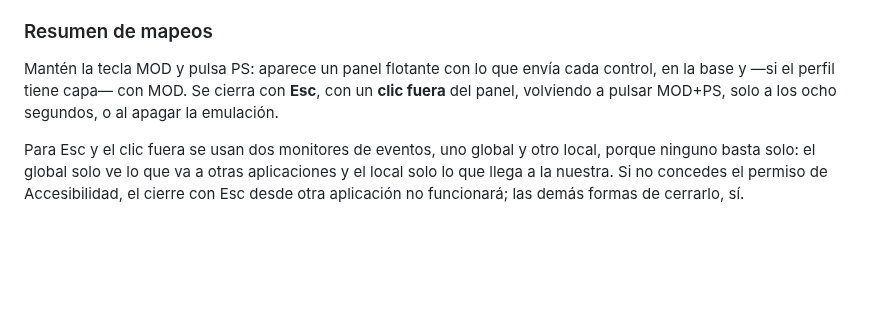
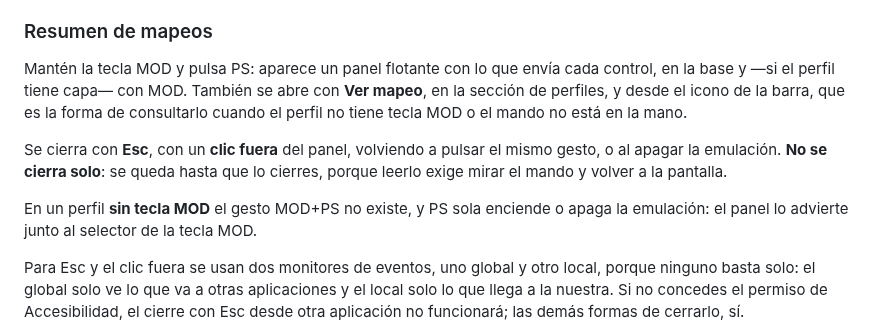
Before and after one commit to em4go/nacon-controller, a Markdown page: README.md, the part around the change. Rendered like a GitHub page; blank space fills up the shorter version.

Commit message:
docs: the summary stays open, opens from the window, and the pad can go quiet
The README still promised that the panel closed itself after eight seconds, which it no longer does, and
neither the window button nor the menu bar entry were documented. The paragraph now also says what happens
in a profile without a MOD key, because that is where the gesture does not exist.

Two manual steps: unplugging the pad mid-drag — the banner, the release, and nothing pressed by itself on
reconnect — and holding PS in a profile with no MOD key.

```diff
--- a/README.md
+++ b/README.md
@@ -271,8 +271,16 @@ cancela la captura y deja el mapeo como estaba.
 ### Resumen de mapeos
 
 Mantén la tecla MOD y pulsa PS: aparece un panel flotante con lo que envía cada control, en la base y
-—si el perfil tiene capa— con MOD. Se cierra con **Esc**, con un **clic fuera** del panel, volviendo a
-pulsar MOD+PS, solo a los ocho segundos, o al apagar la emulación.
+—si el perfil tiene capa— con MOD. También se abre con **Ver mapeo**, en la sección de perfiles, y desde
+el icono de la barra, que es la forma de consultarlo cuando el perfil no tiene tecla MOD o el mando no
+está en la mano.
+
+Se cierra con **Esc**, con un **clic fuera** del panel, volviendo a pulsar el mismo gesto, o al apagar la
+emulación. **No se cierra solo**: se queda hasta que lo cierres, porque leerlo exige mirar el mando y
+volver a la pantalla.
+
+En un perfil **sin tecla MOD** el gesto MOD+PS no existe, y PS sola enciende o apaga la emulación: el
+panel lo advierte junto al selector de la tecla MOD.
 
 Para Esc y el clic fuera se usan dos monitores de eventos, uno global y otro local, porque ninguno basta
 solo: el global solo ve lo que va a otras aplicaciones y el local solo lo que llega a la nuestra. Si no
```
Also changed, not shown: docs/manual-acceptance.md (+2 -0 lines).
